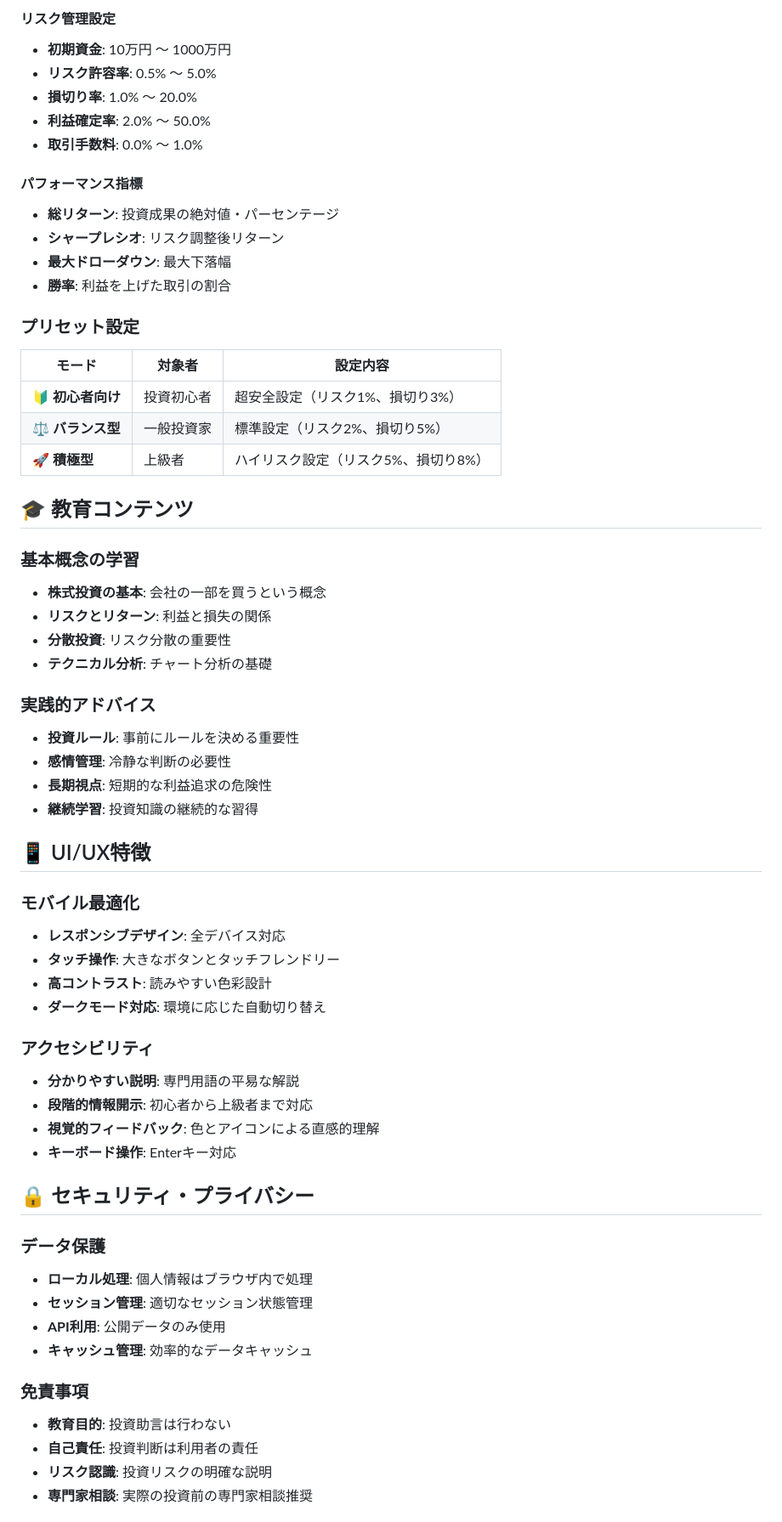
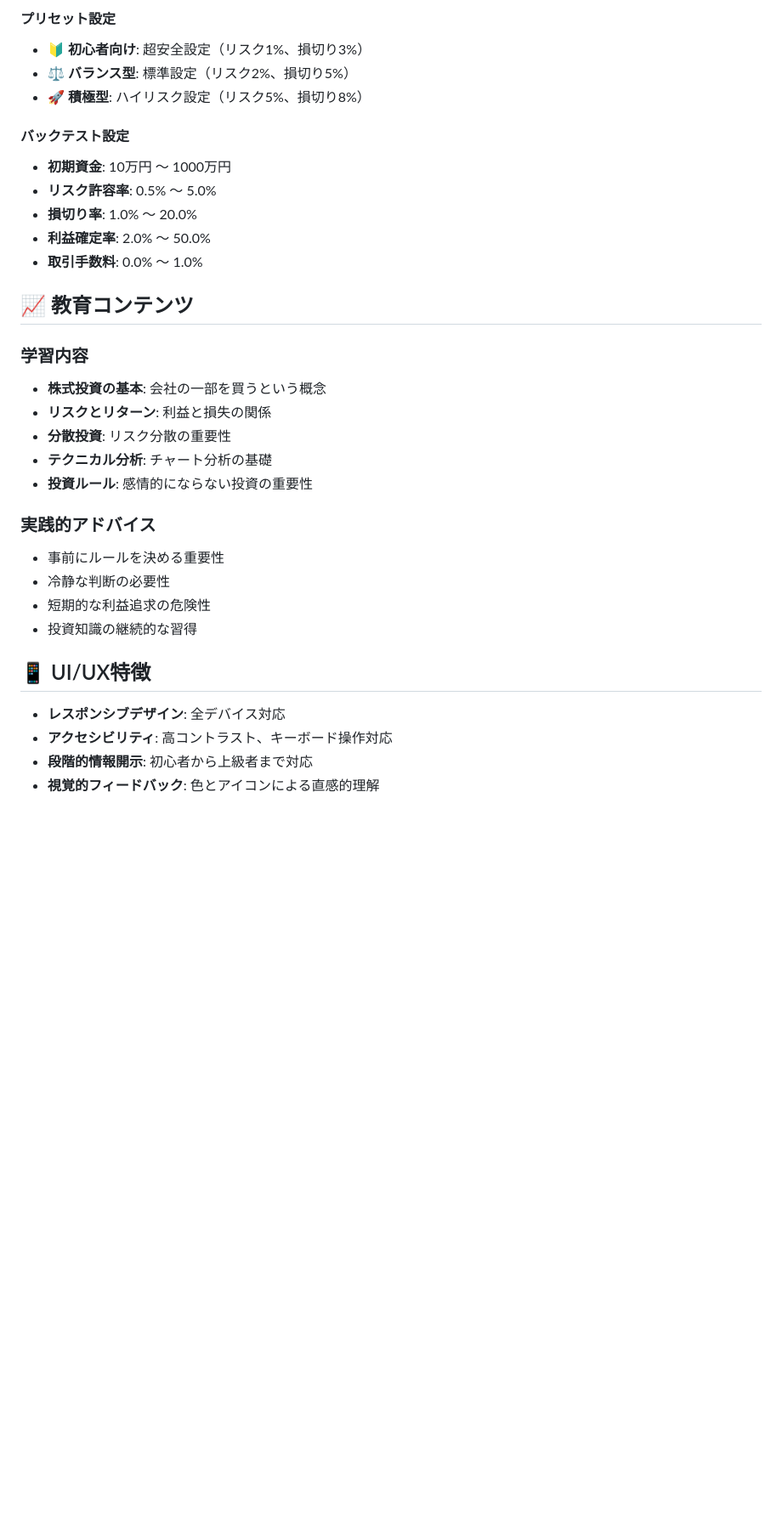
Before and after one commit to wabisukecx/TradeSim, a Markdown page: README.md, the part around one of its changes. Shown at 85% size. Rendered like a GitHub page; blank space fills up the shorter version.

```diff
--- a/README.md
+++ b/README.md
@@ -145,64 +135,38 @@ TradeSim/
 
-#### リスク管理設定
+#### プリセット設定
+
+- **🔰 初心者向け**: 超安全設定（リスク1%、損切り3%）
+- **⚖️ バランス型**: 標準設定（リスク2%、損切り5%）
+- **🚀 積極型**: ハイリスク設定（リスク5%、損切り8%）
+
+#### バックテスト設定
+
 - **初期資金**: 10万円 〜 1000万円
 - **リスク許容率**: 0.5% 〜 5.0%
 - **損切り率**: 1.0% 〜 20.0%
 - **利益確定率**: 2.0% 〜 50.0%
 - **取引手数料**: 0.0% 〜 1.0%
 
-#### パフォーマンス指標
-- **総リターン**: 投資成果の絶対値・パーセンテージ
-- **シャープレシオ**: リスク調整後リターン
-- **最大ドローダウン**: 最大下落幅
-- **勝率**: 利益を上げた取引の割合
+## 📈 教育コンテンツ
 
-### プリセット設定
+### 学習内容
 
-| モード | 対象者 | 設定内容 |
-|-------|--------|----------|
-| **🔰 初心者向け** | 投資初心者 | 超安全設定（リスク1%、損切り3%） |
-| **⚖️ バランス型** | 一般投資家 | 標準設定（リスク2%、損切り5%） |
-| **🚀 積極型** | 上級者 | ハイリスク設定（リスク5%、損切り8%） |
-
-## 🎓 教育コンテンツ
-
-### 基本概念の学習
 - **株式投資の基本**: 会社の一部を買うという概念
 - **リスクとリターン**: 利益と損失の関係
 - **分散投資**: リスク分散の重要性
 - **テクニカル分析**: チャート分析の基礎
+- **投資ルール**: 感情的にならない投資の重要性
 
 ### 実践的アドバイス
-- **投資ルール**: 事前にルールを決める重要性
-- **感情管理**: 冷静な判断の必要性
-- **長期視点**: 短期的な利益追求の危険性
-- **継続学習**: 投資知識の継続的な習得
+
+- 事前にルールを決める重要性
+- 冷静な判断の必要性
+- 短期的な利益追求の危険性
+- 投資知識の継続的な習得
 
 ## 📱 UI/UX特徴
 
-### モバイル最適化
 - **レスポンシブデザイン**: 全デバイス対応
-- **タッチ操作**: 大きなボタンとタッチフレンドリー
-- **高コントラスト**: 読みやすい色彩設計
-- **ダークモード対応**: 環境に応じた自動切り替え
-
-### アクセシビリティ
-- **分かりやすい説明**: 専門用語の平易な解説
+- **アクセシビリティ**: 高コントラスト、キーボード操作対応
 - **段階的情報開示**: 初心者から上級者まで対応
 - **視覚的フィードバック**: 色とアイコンによる直感的理解
-- **キーボード操作**: Enterキー対応
-
-## 🔒 セキュリティ・プライバシー
-
-### データ保護
-- **ローカル処理**: 個人情報はブラウザ内で処理
-- **セッション管理**: 適切なセッション状態管理
-- **API利用**: 公開データのみ使用
-- **キャッシュ管理**: 効率的なデータキャッシュ
-
-### 免責事項
-- **教育目的**: 投資助言は行わない
-- **自己責任**: 投資判断は利用者の責任
-- **リスク認識**: 投資リスクの明確な説明
-- **専門家相談**: 実際の投資前の専門家相談推奨
-
```
Also changed, not shown: other parts of README.md (+70 -130 lines).
